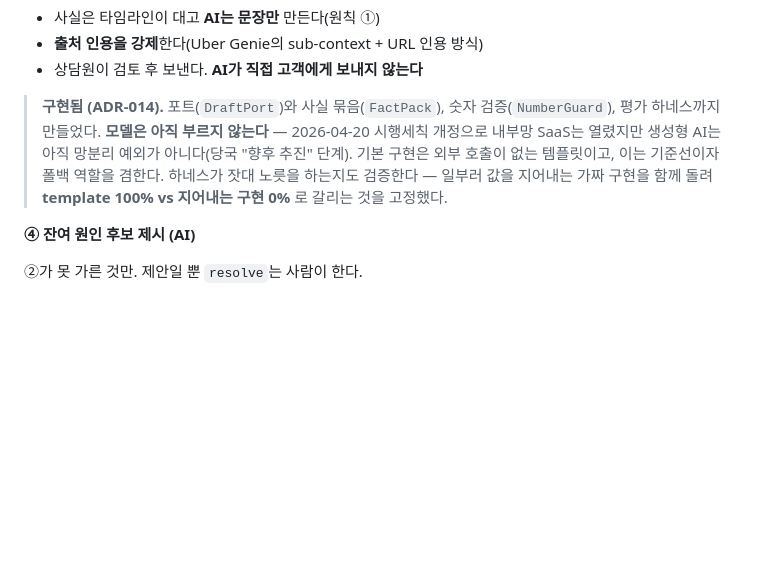
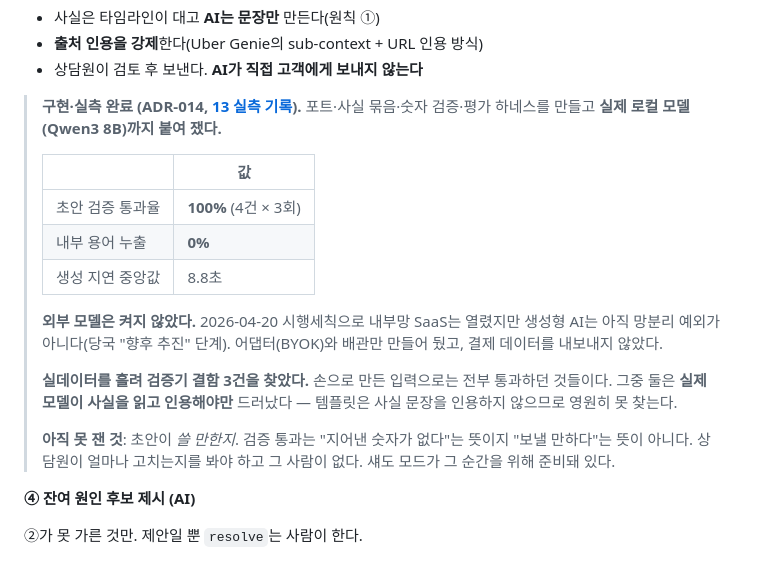
Before and after one commit to dj258255/payment-system, a Markdown page: docs/11-AI-운영자동화-검토.md, the part around the change. Rendered like a GitHub page; blank space fills up the shorter version.

```diff
--- a/docs/11-AI-운영자동화-검토.md
+++ b/docs/11-AI-운영자동화-검토.md
@@ -360,12 +360,26 @@ FCAC 논문 표현으로는 **"예측 신뢰도와 자동화 권한은 별개"**
 - **출처 인용을 강제**한다(Uber Genie의 sub-context + URL 인용 방식)
 - 상담원이 검토 후 보낸다. **AI가 직접 고객에게 보내지 않는다**
 
-> **구현됨 (ADR-014).** 포트(`DraftPort`)와 사실 묶음(`FactPack`), 숫자 검증(`NumberGuard`),
-> 평가 하네스까지 만들었다. **모델은 아직 부르지 않는다** — 2026-04-20 시행세칙 개정으로
-> 내부망 SaaS는 열렸지만 생성형 AI는 아직 망분리 예외가 아니다(당국 "향후 추진" 단계).
-> 기본 구현은 외부 호출이 없는 템플릿이고, 이는 기준선이자 폴백 역할을 겸한다.
-> 하네스가 잣대 노릇을 하는지도 검증한다 — 일부러 값을 지어내는 가짜 구현을 함께 돌려
-> **template 100% vs 지어내는 구현 0%** 로 갈리는 것을 고정했다.
+> **구현·실측 완료 (ADR-014, [13 실측 기록](13-상담초안-실측.md)).**
+> 포트·사실 묶음·숫자 검증·평가 하네스를 만들고 **실제 로컬 모델(Qwen3 8B)까지 붙여 쟀다.**
+>
+> | | 값 |
+> |---|---|
+> | 초안 검증 통과율 | **100%** (4건 × 3회) |
+> | 내부 용어 누출 | **0%** |
+> | 생성 지연 중앙값 | 8.8초 |
+>
+> **외부 모델은 켜지 않았다.** 2026-04-20 시행세칙으로 내부망 SaaS는 열렸지만
+> 생성형 AI는 아직 망분리 예외가 아니다(당국 "향후 추진" 단계). 어댑터(BYOK)와 배관만
+> 만들어 뒀고, 결제 데이터를 내보내지 않았다.
+>
+> **실데이터를 흘려 검증기 결함 3건을 찾았다.** 손으로 만든 입력으로는 전부 통과하던
+> 것들이다. 그중 둘은 **실제 모델이 사실을 읽고 인용해야만** 드러났다 —
+> 템플릿은 사실 문장을 인용하지 않으므로 영원히 못 찾는다.
+>
+> **아직 못 잰 것**: 초안이 *쓸 만한지*. 검증 통과는 "지어낸 숫자가 없다"는 뜻이지
+> "보낼 만하다"는 뜻이 아니다. 상담원이 얼마나 고치는지를 봐야 하고 그 사람이 없다.
+> 섀도 모드가 그 순간을 위해 준비돼 있다.
 
 **④ 잔여 원인 후보 제시 (AI)**
 
```
Also changed, not shown: docs/adr/ADR-014-cs-draft-port-and-number-guard.md (+56 -1 lines).
